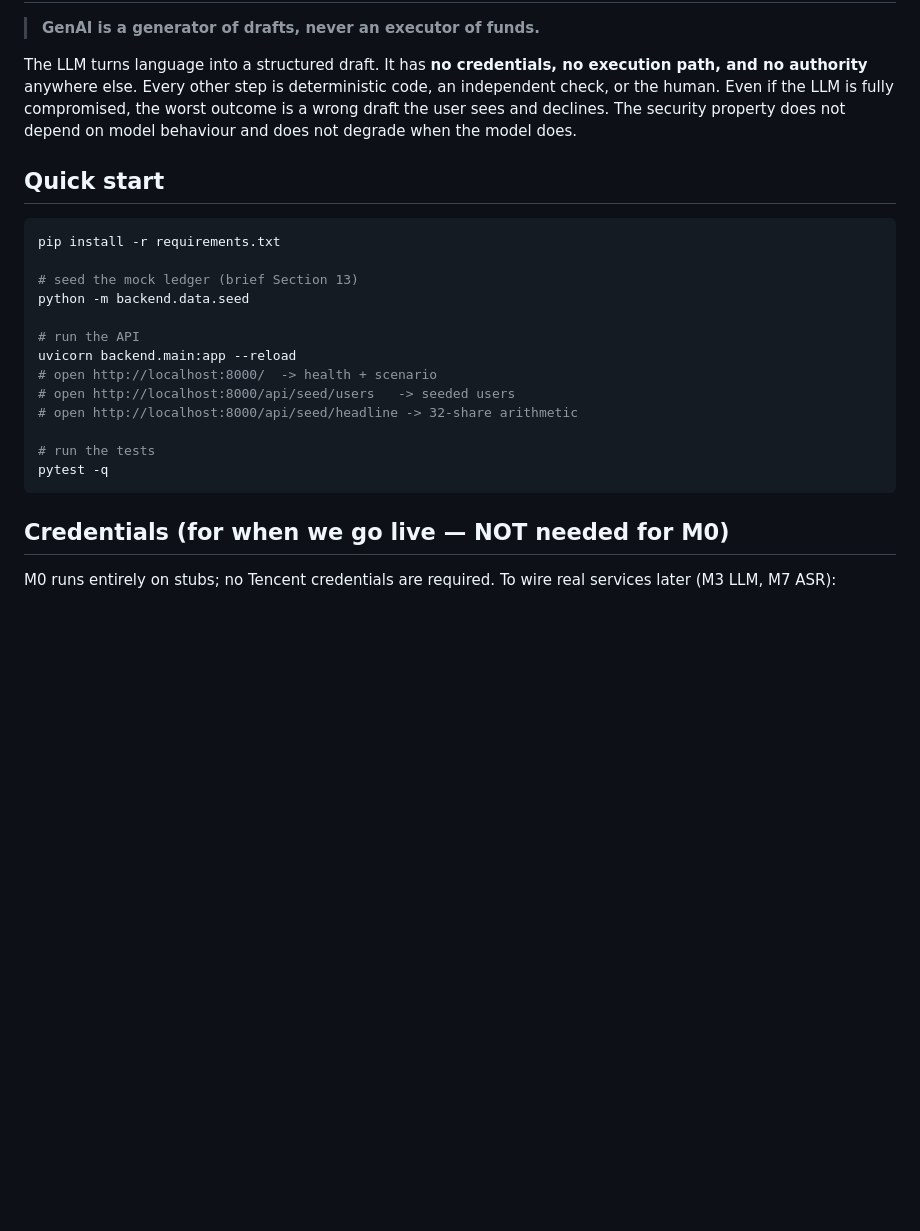
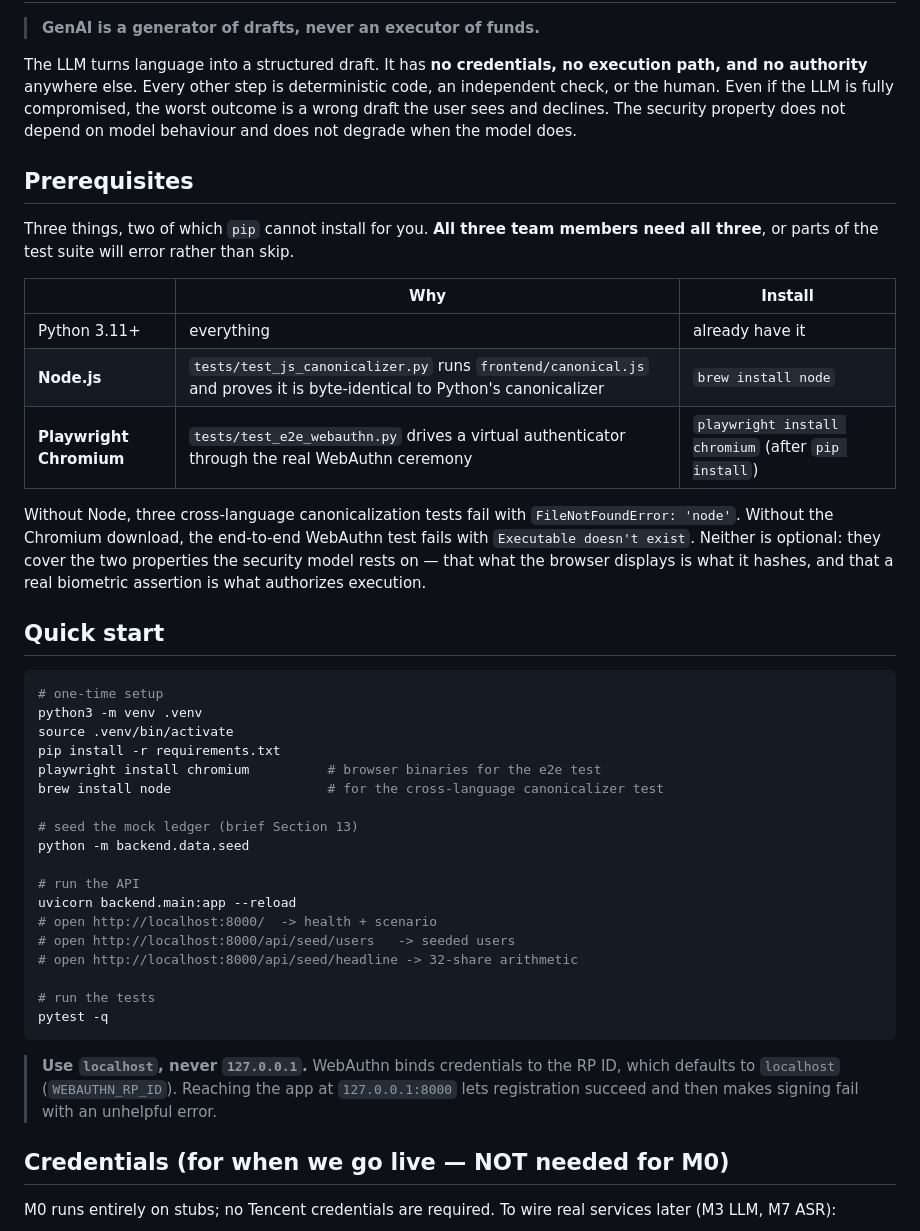
Before and after one commit to yaominn/dcta, a Markdown page: README.md, the part around the change. GitHub-like rendering; blank space fills up the shorter version.

Commit message:
README: document Node and Playwright prerequisites
Three cross-language canonicalizer tests shell out to `node`, and the
end-to-end WebAuthn test needs Playwright's Chromium download. Neither is a
pip dependency, so a clean clone errors rather than skips — both tests cover
properties the security model rests on, so they must actually run.

Also warns against reaching the app at 127.0.0.1: WebAuthn binds to the RP ID
(default `localhost`), so registration succeeds and signing then fails.

Co-Authored-By: Claude Opus 5 <noreply@anthropic.com>

````diff
--- a/README.md
+++ b/README.md
@@ -16,10 +16,34 @@ fully compromised, the worst outcome is a wrong draft the user sees and
 declines. The security property does not depend on model behaviour and does
 not degrade when the model does.
 
+## Prerequisites
+
+Three things, two of which `pip` cannot install for you. **All three team
+members need all three**, or parts of the test suite will error rather than
+skip.
+
+| | Why | Install |
+|---|---|---|
+| Python 3.11+ | everything | already have it |
+| **Node.js** | `tests/test_js_canonicalizer.py` runs `frontend/canonical.js` and proves it is byte-identical to Python's canonicalizer | `brew install node` |
+| **Playwright Chromium** | `tests/test_e2e_webauthn.py` drives a virtual authenticator through the real WebAuthn ceremony | `playwright install chromium` (after `pip install`) |
+
+Without Node, three cross-language canonicalization tests fail with
+`FileNotFoundError: 'node'`. Without the Chromium download, the end-to-end
+WebAuthn test fails with `Executable doesn't exist`. Neither is optional: they
+cover the two properties the security model rests on — that what the browser
+displays is what it hashes, and that a real biometric assertion is what
+authorizes execution.
+
 ## Quick start
 
 ```bash
+# one-time setup
+python3 -m venv .venv
+source .venv/bin/activate
 pip install -r requirements.txt
+playwright install chromium          # browser binaries for the e2e test
+brew install node                    # for the cross-language canonicalizer test
 
 # seed the mock ledger (brief Section 13)
 python -m backend.data.seed
@@ -33,6 +57,11 @@ uvicorn backend.main:app --reload
 # run the tests
 pytest -q
 ```
+
+> **Use `localhost`, never `127.0.0.1`.** WebAuthn binds credentials to the RP
+> ID, which defaults to `localhost` (`WEBAUTHN_RP_ID`). Reaching the app at
+> `127.0.0.1:8000` lets registration succeed and then makes signing fail with
+> an unhelpful error.
 
 ## Credentials (for when we go live — NOT needed for M0)
 
````
